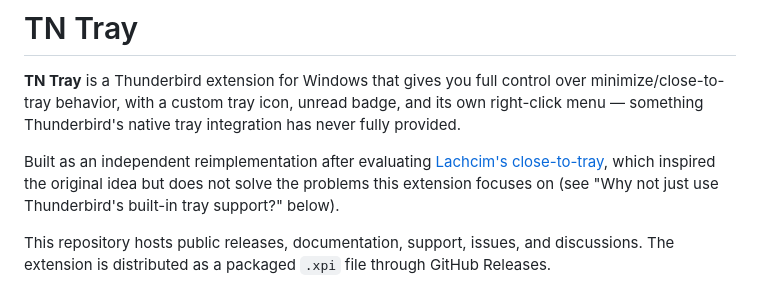
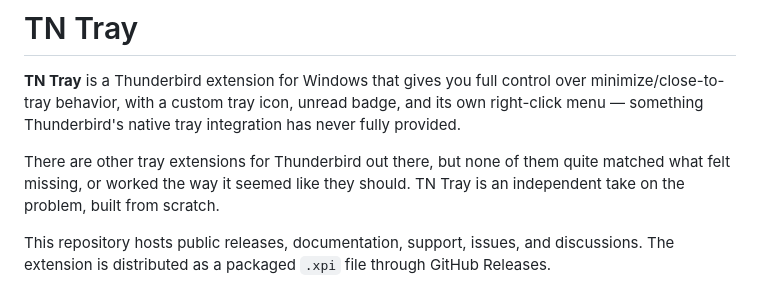
Before and after one commit to thiagonaalmeida/tn-tray, a Markdown page: README.md, the part around the change. Rendered like a GitHub page.

Commit message:
Update README.md to enhance project description
Revised description of TN Tray extension to clarify its purpose and uniqueness compared to other Thunderbird tray extensions.

```diff
--- a/README.md
+++ b/README.md
@@ -2,7 +2,7 @@
 
 **TN Tray** is a Thunderbird extension for Windows that gives you full control over minimize/close-to-tray behavior, with a custom tray icon, unread badge, and its own right-click menu — something Thunderbird's native tray integration has never fully provided.
 
-Built as an independent reimplementation after evaluating [Lachcim's close-to-tray](https://github.com/Lachcim/thunderbird-close-to-tray), which inspired the original idea but does not solve the problems this extension focuses on (see "Why not just use Thunderbird's built-in tray support?" below).
+There are other tray extensions for Thunderbird out there, but none of them quite matched what felt missing, or worked the way it seemed like they should. TN Tray is an independent take on the problem, built from scratch.
 
 This repository hosts public releases, documentation, support, issues, and discussions. The extension is distributed as a packaged `.xpi` file through GitHub Releases.
 
```
